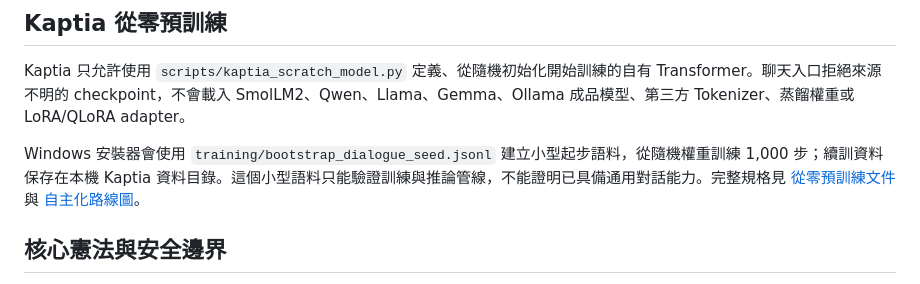
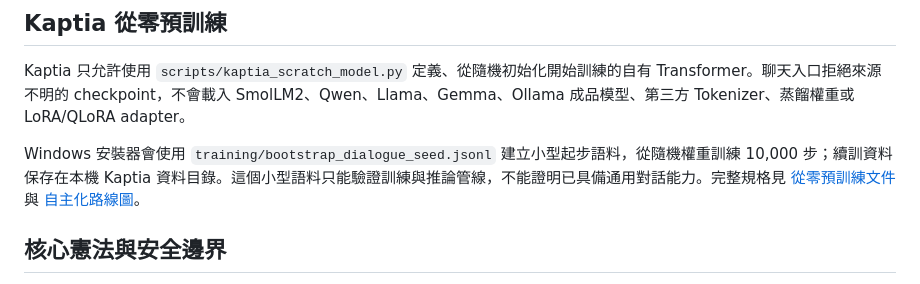
Before and after one commit to argusocean-wq/kaptia, a Markdown page: README.md, the part around the change. GitHub-like rendering.

Commit message:
Update scratch training step count

```diff
--- a/README.md
+++ b/README.md
@@ -37,7 +37,7 @@ Kaptia 加入了原創的輕量候選比較策略，參考「推論時增加有
 
 Kaptia 只允許使用 `scripts/kaptia_scratch_model.py` 定義、從隨機初始化開始訓練的自有 Transformer。聊天入口拒絕來源不明的 checkpoint，不會載入 SmolLM2、Qwen、Llama、Gemma、Ollama 成品模型、第三方 Tokenizer、蒸餾權重或 LoRA/QLoRA adapter。
 
-Windows 安裝器會使用 `training/bootstrap_dialogue_seed.jsonl` 建立小型起步語料，從隨機權重訓練 1,000 步；續訓資料保存在本機 Kaptia 資料目錄。這個小型語料只能驗證訓練與推論管線，不能證明已具備通用對話能力。完整規格見 [從零預訓練文件](docs/KAPTIA_SCRATCH_PRETRAINING.md) 與 [自主化路線圖](docs/KAPTIA_MODEL_AUTONOMY_ROADMAP.md)。
+Windows 安裝器會使用 `training/bootstrap_dialogue_seed.jsonl` 建立小型起步語料，從隨機權重訓練 10,000 步；續訓資料保存在本機 Kaptia 資料目錄。這個小型語料只能驗證訓練與推論管線，不能證明已具備通用對話能力。完整規格見 [從零預訓練文件](docs/KAPTIA_SCRATCH_PRETRAINING.md) 與 [自主化路線圖](docs/KAPTIA_MODEL_AUTONOMY_ROADMAP.md)。
 
 ## 核心憲法與安全邊界
 
```
